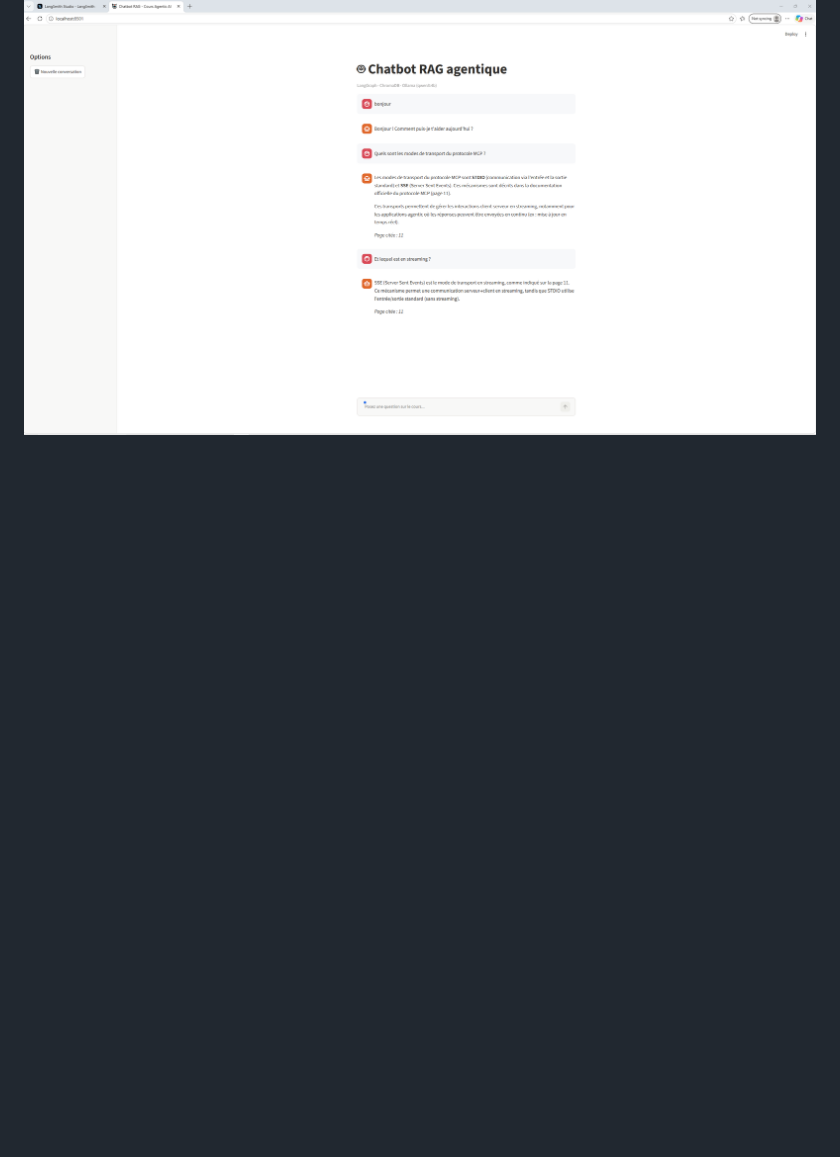
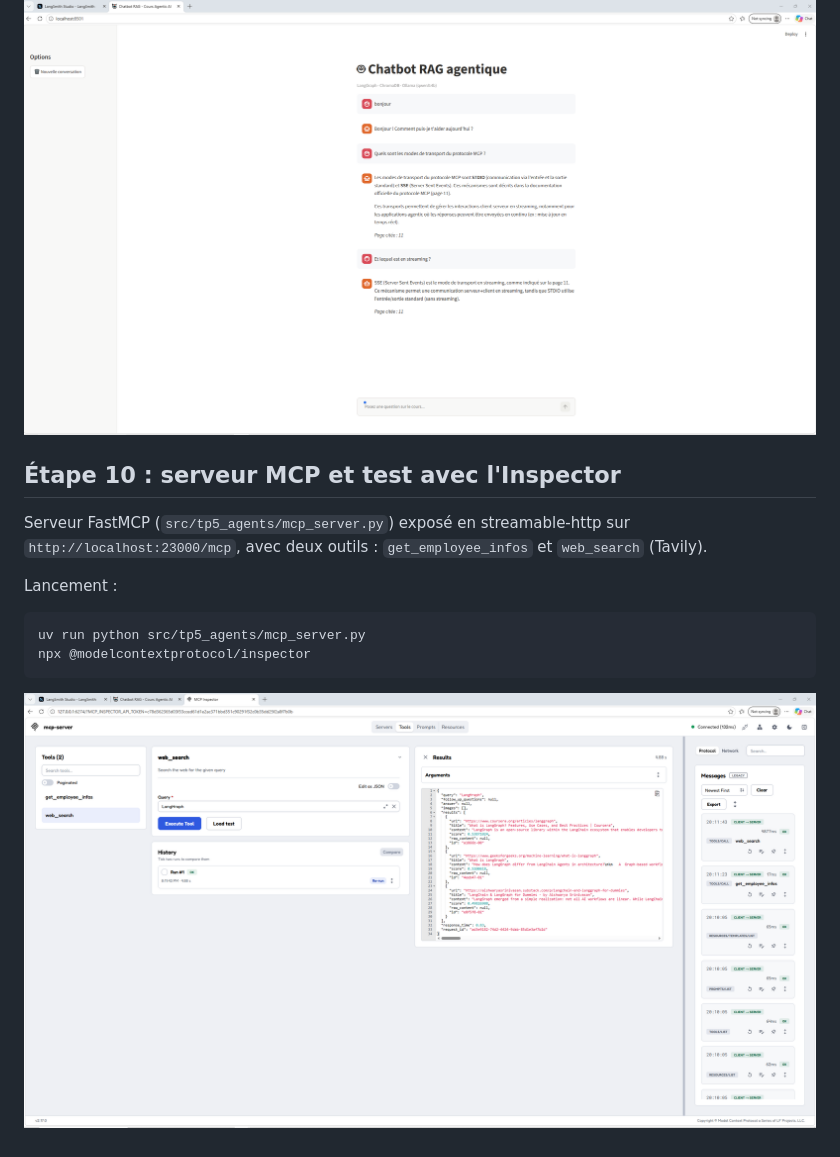
Before and after one commit to bouhouhoussam/tp5-agents, a Markdown page: README.md, the part around one of its changes. Rendered like a GitHub page; pictures changed too: docs/inspector.png (added); blank space fills up the shorter version.

Commit message:
feat(C): étape 10 - serveur MCP + Inspector

```diff
--- a/README.md
+++ b/README.md
@@ -42,3 +42,13 @@ LLM local : Ollama (qwen3:4b, qwen3:1.7b) · Embeddings : nomic-embed-text
     uv run streamlit run src/tp5_agents/app_streamlit.py
 
 ![Streamlit](docs/streamlit.png)
+## Étape 10 : serveur MCP et test avec l'Inspector
+
+Serveur FastMCP (`src/tp5_agents/mcp_server.py`) exposé en streamable-http sur `http://localhost:23000/mcp`, avec deux outils : `get_employee_infos` et `web_search` (Tavily).
+
+Lancement :
+
+    uv run python src/tp5_agents/mcp_server.py
+    npx @modelcontextprotocol/inspector
+
+![Inspector](docs/inspector.png)
```
Also changed, not shown: other parts of README.md (+1 -1 lines), docs/Studio_graph.PNG (renamed from docs/photo2.PNG), docs/studio_chat.PNG (renamed from docs/pho1.PNG), 3 other files.
